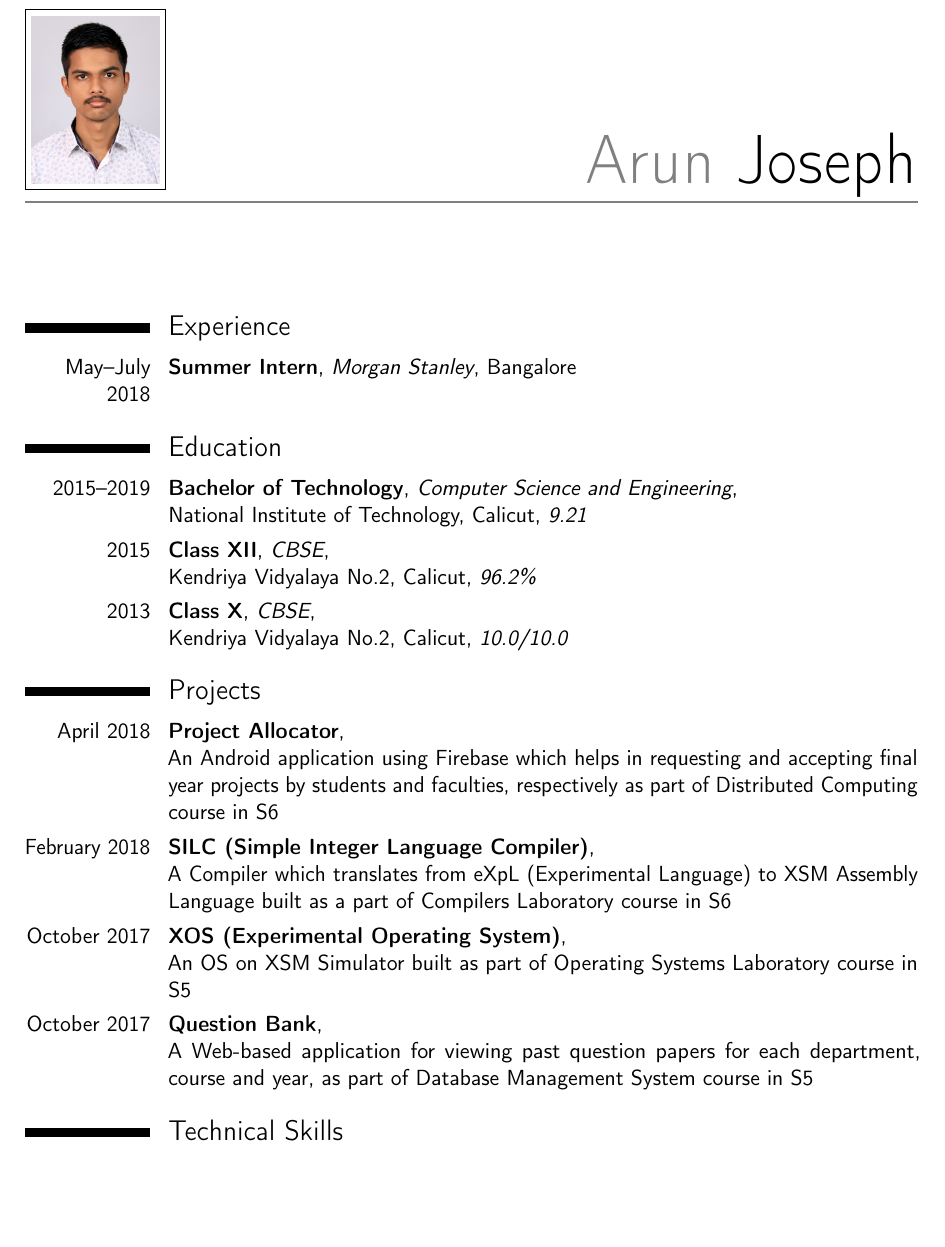
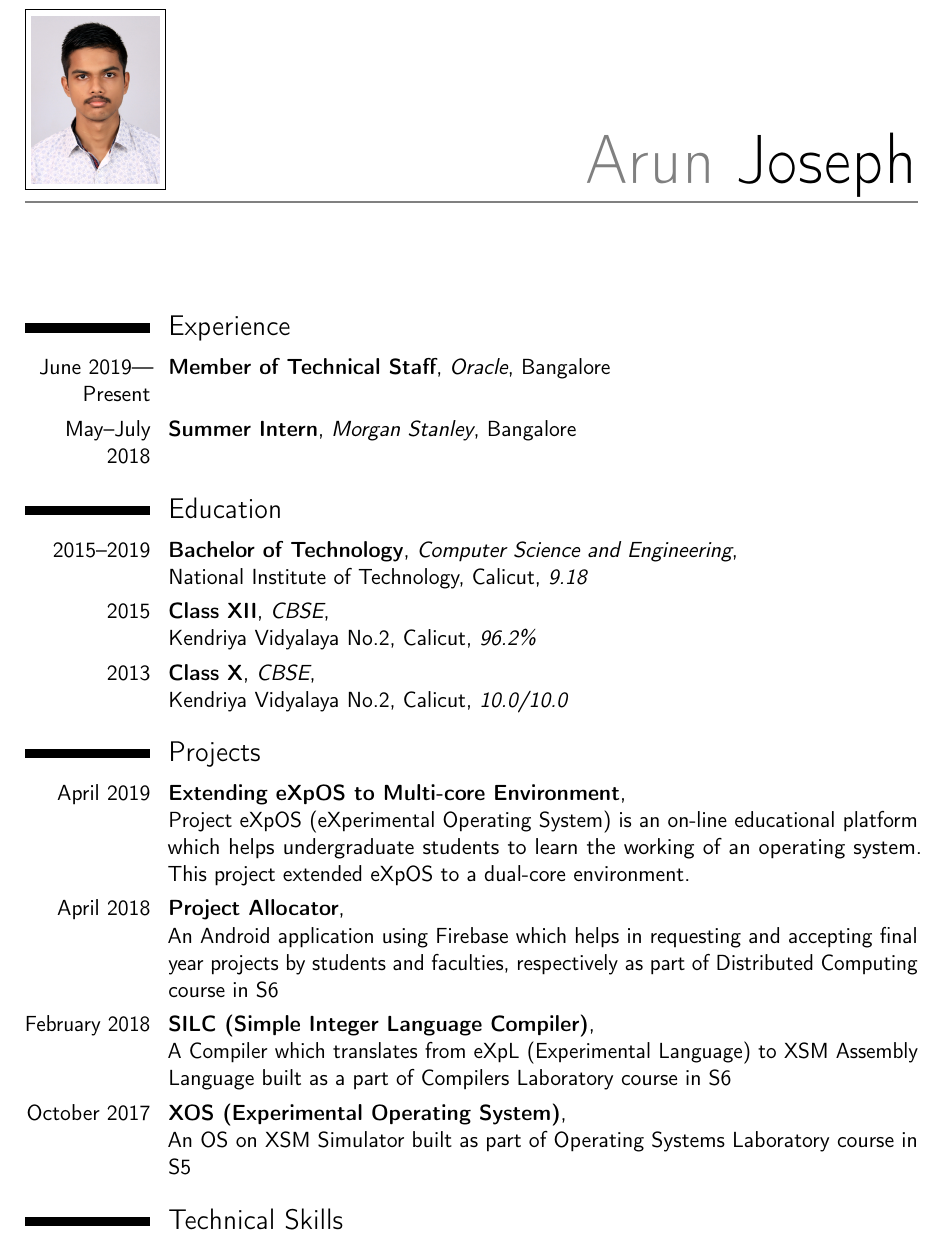
Before and after one commit to arun-Joseph/resume, a LaTeX CV (template.tex): part of page 1 of 2, cut so that both start at the same text, the shorter picture padded with empty space. Compiled offline with pdfLaTeX.

Commit message:
Added Oracle

```diff
--- a/template.tex
+++ b/template.tex
@@ -50,18 +50,19 @@
 \makecvtitle
 
 \section{Experience}
+\cventry{June 2019---Present}{Member of Technical Staff}{Oracle}{Bangalore}{}{}
 \cventry{May--July 2018}{Summer Intern}{Morgan Stanley}{Bangalore}{}{}
 
 \section{Education}
-\cventry{2015--2019}{Bachelor of Technology}{Computer Science and Engineering}{\newline National Institute of Technology, Calicut}{\textit{9.21}}{}  % arguments 3 to 6 can be left empty
+\cventry{2015--2019}{Bachelor of Technology}{Computer Science and Engineering}{\newline National Institute of Technology, Calicut}{\textit{9.18}}{}  % arguments 3 to 6 can be left empty
 \cventry{2015}{Class XII}{CBSE}{\newline Kendriya Vidyalaya No.2, Calicut}{\textit{96.2\%}}{}
 \cventry{2013}{Class X}{CBSE}{\newline Kendriya Vidyalaya No.2, Calicut}{\textit{10.0/10.0}}{}
 
 \section{Projects}
+\cventry{April 2019}{Extending eXpOS to Multi-core Environment}{}{\newline Project eXpOS (eXperimental Operating System) is an on-line educational platform which helps undergraduate students to learn the working of an operating system. This project extended eXpOS to a dual-core environment.}{}{}
 \cventry{April 2018}{Project Allocator}{}{\newline An Android application using Firebase which helps in requesting and accepting final year projects by students and faculties, respectively as part of Distributed Computing course in S6}{}{}
 \cventry{February 2018}{SILC (Simple Integer Language Compiler)}{}{\newline A Compiler which translates from eXpL (Experimental Language) to XSM Assembly Language built as a part of Compilers Laboratory course in S6}{}{}
 \cventry{October 2017}{XOS (Experimental Operating System)}{}{\newline An OS on XSM Simulator built as part of Operating Systems Laboratory course in S5}{}{}
-\cventry{October 2017}{Question Bank}{}{\newline A Web-based application for viewing past question papers for each department, course and year, as part of Database Management System course in S5}{}{}
 
 \section{Technical Skills}
 \cvlistitem{Programming Languages: Java, C/C++, C\#, Python, MIT Scheme (LISP)}
```
Also changed, not shown: resume.pdf, 1 other file.
